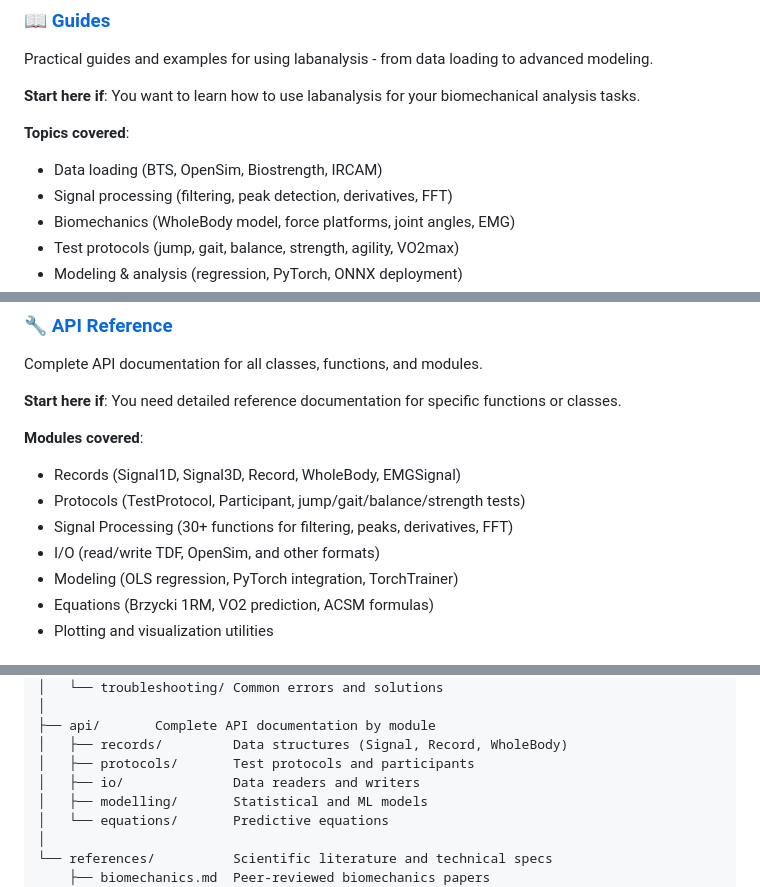
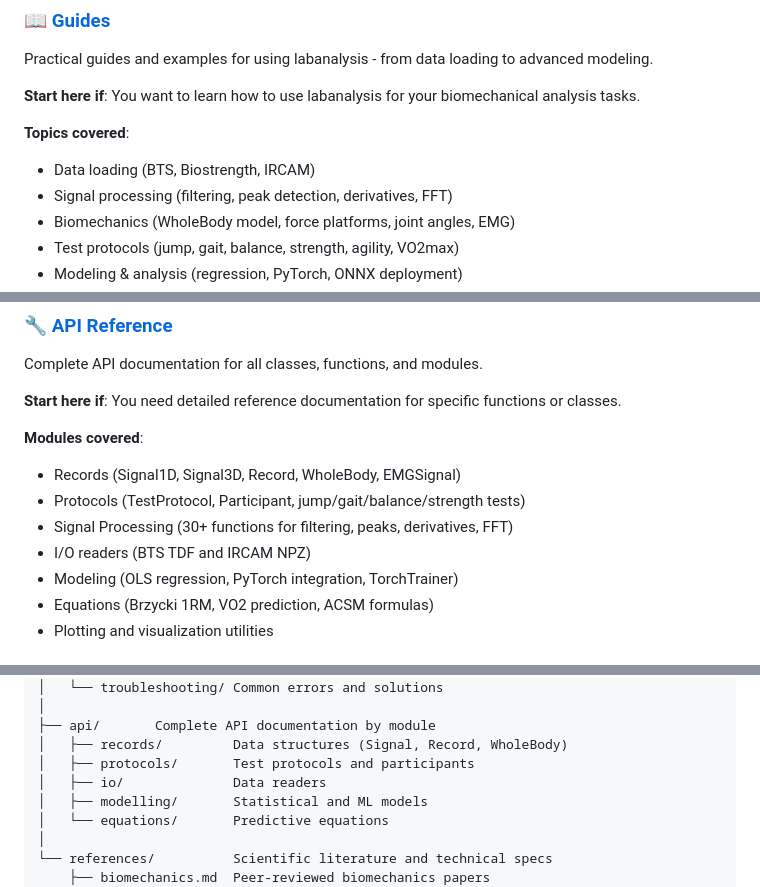
Before and after one commit to lzoffoli-tg/labanalysis, a Markdown page: docs/README.md, 3 parts joined by grey strips. Drawn GitHub-style.

Commit message:
Update docs for removed I/O APIs
Co-authored-by: zof1985 <8588600+zof1985@users.noreply.github.com>

```diff
--- a/docs/README.md
+++ b/docs/README.md
@@ -11,7 +11,7 @@ Practical guides and examples for using labanalysis - from data loading to advan
 **Start here if**: You want to learn how to use labanalysis for your biomechanical analysis tasks.
 
 **Topics covered**:
-- Data loading (BTS, OpenSim, Biostrength, IRCAM)
+- Data loading (BTS, Biostrength, IRCAM)
 - Signal processing (filtering, peak detection, derivatives, FFT)
 - Biomechanics (WholeBody model, force platforms, joint angles, EMG)
 - Test protocols (jump, gait, balance, strength, agility, VO2max)
@@ -29,7 +29,7 @@ Complete API documentation for all classes, functions, and modules.
 - Records (Signal1D, Signal3D, Record, WholeBody, EMGSignal)
 - Protocols (TestProtocol, Participant, jump/gait/balance/strength tests)
 - Signal Processing (30+ functions for filtering, peaks, derivatives, FFT)
-- I/O (read/write TDF, OpenSim, and other formats)
+- I/O readers (BTS TDF and IRCAM NPZ)
 - Modeling (OLS regression, PyTorch integration, TorchTrainer)
 - Equations (Brzycki 1RM, VO2 prediction, ACSM formulas)
 - Plotting and visualization utilities
@@ -106,7 +106,7 @@ docs/
 ├── api/       Complete API documentation by module
 │   ├── records/         Data structures (Signal, Record, WholeBody)
 │   ├── protocols/       Test protocols and participants
-│   ├── io/              Data readers and writers
+│   ├── io/              Data readers
 │   ├── modelling/       Statistical and ML models
 │   └── equations/       Predictive equations
 │
```
Also changed, not shown: readme.md (+1 -1 lines).
